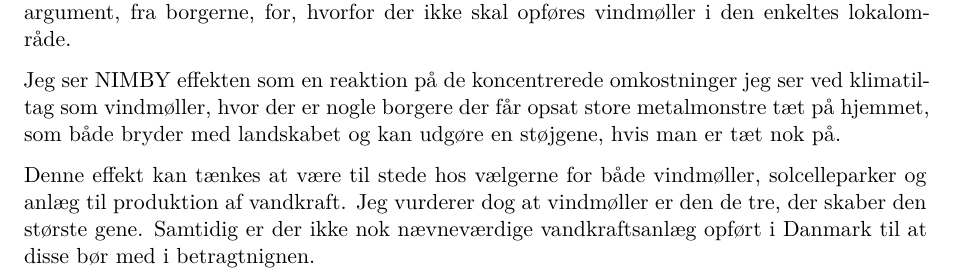
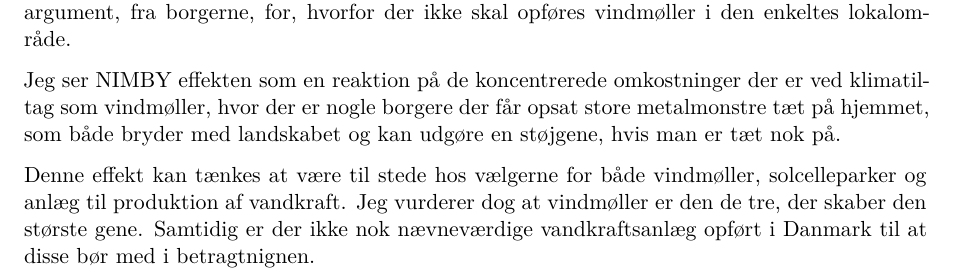
Before and after one commit to aleksanderbl29/bachelor, a Quarto document (synopsis/synopsis.qmd): part of page 1 of 4, cut so that both start at the same text. Rendered offline with R 4.5, knitr and Pandoc in place of Quarto, then LaTeX, with nearby package versions.

Commit message:
Fix typo in synopsis.qmd

```diff
--- a/synopsis/synopsis.qmd
+++ b/synopsis/synopsis.qmd
@@ -26,7 +26,7 @@ Her ser jeg det specifikt interessant at undersøge, hvordan opførslen af vindm
 
 Jeg vurderer at vindmøller kan udgøre et godt eksempel på en klimapolicy som vælgerne, generelt, går ind for at udbygge, men er udsat for den såkaldte NIMBY effekt [@lex.dk2016]. NIMBY står for "Not in my backyard" og beskriver meget godt, hvad jeg ser som det største argument, fra borgerne, for, hvorfor der ikke skal opføres vindmøller i den enkeltes lokalområde.
 
-Jeg ser NIMBY effekten som en reaktion på de koncentrerede omkostninger jeg ser ved klimatiltag som vindmøller, hvor der er nogle borgere der får opsat store metalmonstre tæt på hjemmet, som både bryder med landskabet og kan udgøre en støjgene, hvis man er tæt nok på.
+Jeg ser NIMBY effekten som en reaktion på de koncentrerede omkostninger der er ved klimatiltag som vindmøller, hvor der er nogle borgere der får opsat store metalmonstre tæt på hjemmet, som både bryder med landskabet og kan udgøre en støjgene, hvis man er tæt nok på.
 
 Denne effekt kan tænkes at være til stede hos vælgerne for både vindmøller, solcelleparker og anlæg til produktion af vandkraft. Jeg vurderer dog at vindmøller er den de tre, der skaber den største gene. Samtidig er der ikke nok nævneværdige vandkraftsanlæg opført i Danmark til at disse bør med i betragtnignen.
 
```
